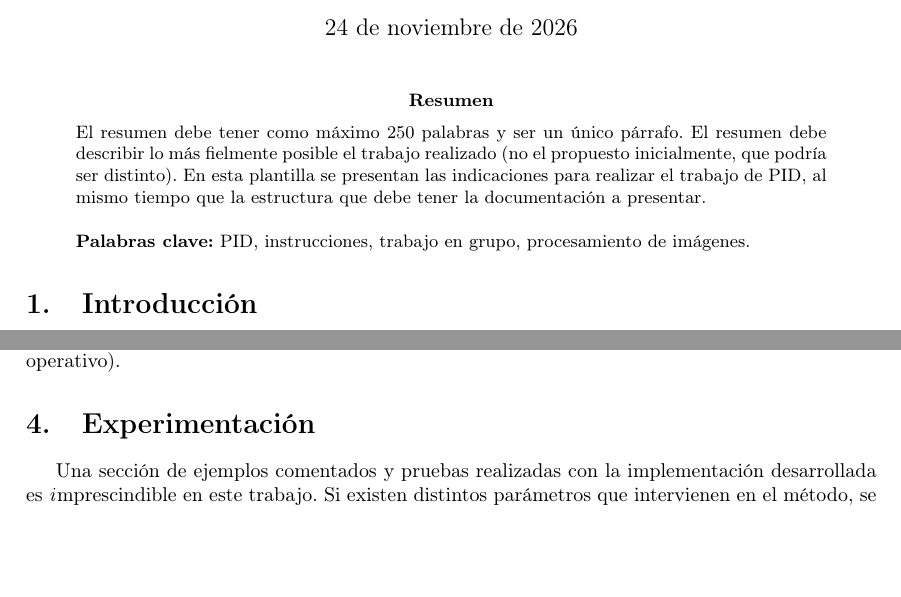
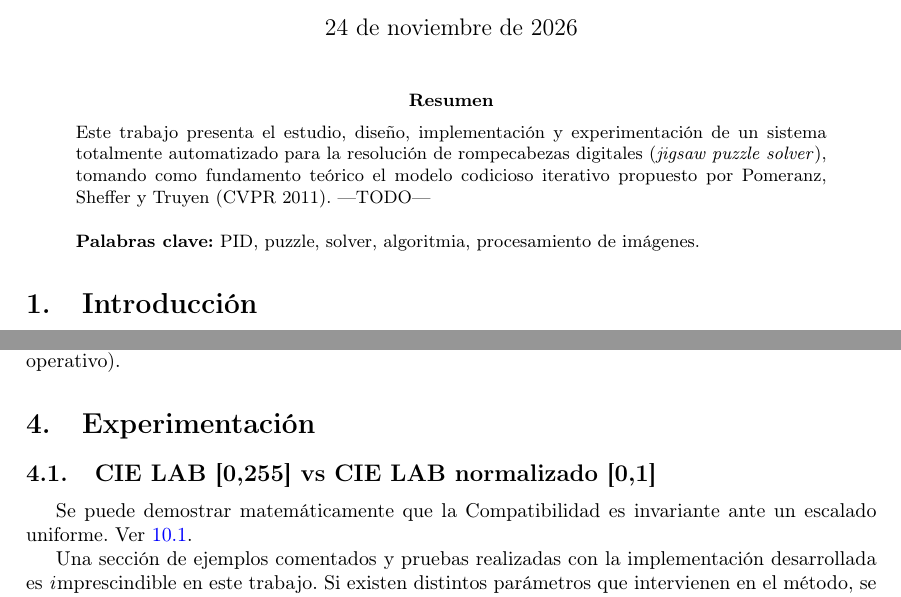
Before and after one commit to Yoseeep/Memoria_PID, a LaTeX paper (main.tex): two parts of pages 1 and 4 of 6, joined at a grey line, cut so that both start at the same text, the shorter picture padded with empty space. Compiled offline with pdfLaTeX.

Commit message:
start writing the summary

```diff
--- a/main.tex
+++ b/main.tex
@@ -26,14 +26,18 @@
 \maketitle
 
 \begin{abstract}
- \noindent El resumen debe tener como máximo 250 palabras y ser un único párrafo. El resumen debe describir lo más fielmente posible el trabajo realizado (no el propuesto inicialmente, que podría ser distinto).
- En esta plantilla se presentan las indicaciones para realizar el trabajo de PID, al mismo tiempo que la estructura que debe tener la documentación a presentar.
+\noindent Este trabajo presenta el estudio, diseño, implementación y experimentación de un sistema totalmente automatizado para la resolución de rompecabezas digitales
+(\textit{jigsaw puzzle solver}), tomando como fundamento teórico el modelo codicioso iterativo propuesto por Pomeranz, Sheffer y Truyen (CVPR 2011).
+---TODO---
+
+%% \noindent El resumen debe tener como máximo 250 palabras y ser un único párrafo. El resumen debe describir lo más fielmente posible el trabajo realizado (no el propuesto inicialmente, que podría ser distinto).
+%% En esta plantilla se presentan las indicaciones para realizar el trabajo de PID, al mismo tiempo que la estructura que debe tener la documentación a presentar.
 
 \hspace{1cm}
 
 \noindent \textbf{Palabras clave:}
 %(hasta cinco palabras que clasifiquen el trabajo)
-PID, instrucciones, trabajo en grupo, procesamiento de imágenes.
+PID, puzzle, solver, algoritmia, procesamiento de imágenes.
 \end{abstract}
 
 
@@ -173,6 +177,9 @@ Siempre se debe redactar un fichero {\bf Leeme explicando todo lo necesario para
 
 
 \section{Experimentación}
+\subsection{CIE LAB [0,255] vs CIE LAB normalizado [0,1]}
+
+Se puede demostrar matemáticamente que la Compatibilidad es invariante ante un escalado uniforme. Ver \ref{invarianteCompatibilidad}.
 
 Una sección de ejemplos comentados y pruebas realizadas con la implementación desarrollada es {\textit imprescindible} en este trabajo. Si existen distintos parámetros que intervienen en el método, se deben comprender y experimentar con ellos. También puede ser de interés probar distintos tipos de imágenes dentro del contexto del trabajo. Igualmente importantes (o más) serán las conclusiones que se puedan obtener de la experimentación realizada.
 
```
Also changed, not shown: main.tex (1 more changed lines).
